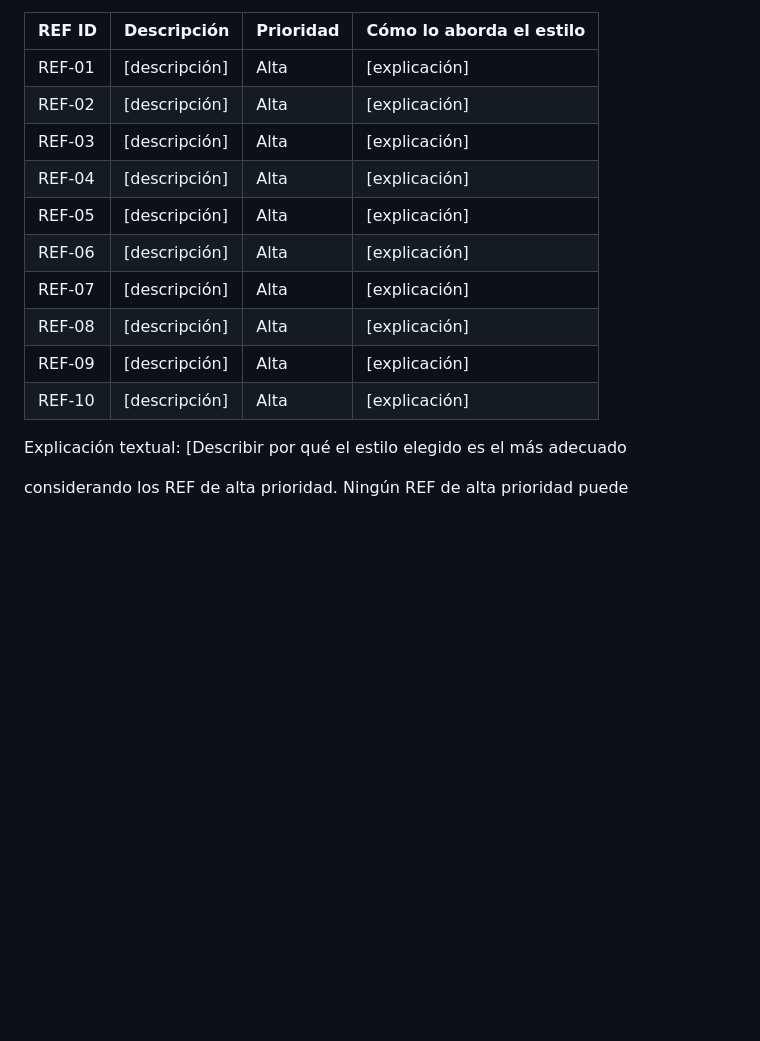
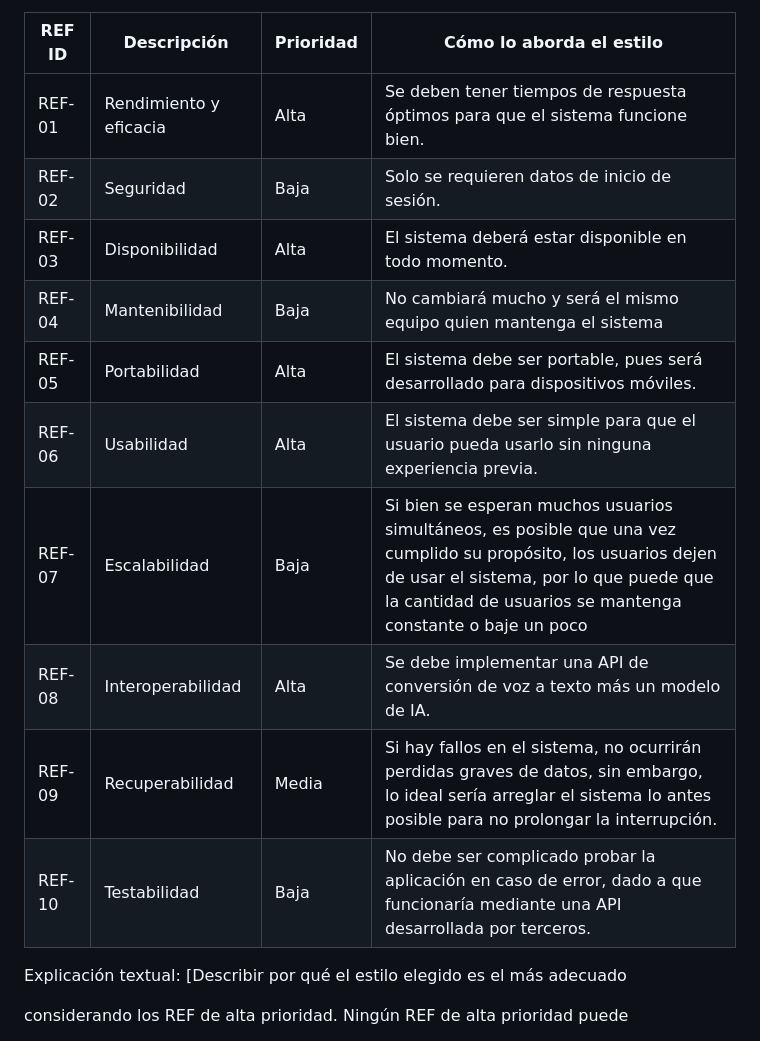
Before and after one commit to Eloratio/eloratio-Proyect, a Markdown page: Arquitectura.md, the part around the change. Rendered like a GitHub page; blank space fills up the shorter version.

```diff
--- a/Arquitectura.md
+++ b/Arquitectura.md
@@ -12,16 +12,16 @@ Trade off: Al ser un modelo Cliente-Servidor, el sistema no podrá funcionar sin
 
 | REF ID | Descripción                              | Prioridad | Cómo lo aborda el estilo      |
 |--------|------------------------------------------|-----------|-------------------------------|
-| REF-01 | [descripción]                            | Alta      | [explicación]                 |
-| REF-02 | [descripción]                            | Alta      | [explicación]                 |
-| REF-03 | [descripción]                            | Alta      | [explicación]                 |
-| REF-04 | [descripción]                            | Alta      | [explicación]                 |
-| REF-05 | [descripción]                            | Alta      | [explicación]                 |
-| REF-06 | [descripción]                            | Alta      | [explicación]                 |
-| REF-07 | [descripción]                            | Alta      | [explicación]                 |
-| REF-08 | [descripción]                            | Alta      | [explicación]                 |
-| REF-09 | [descripción]                            | Alta      | [explicación]                 |
-| REF-10 | [descripción]                            | Alta      | [explicación]                 |
+| REF-01 | Rendimiento y eficacia                   | Alta      | Se deben tener tiempos de respuesta óptimos para que el sistema funcione bien.|
+| REF-02 | Seguridad                                | Baja      | Solo se requieren datos de inicio de sesión.|
+| REF-03 | Disponibilidad                           | Alta      | El sistema deberá estar disponible en todo momento.|
+| REF-04 | Mantenibilidad                           | Baja      | No cambiará mucho y será el mismo equipo quien mantenga el sistema|
+| REF-05 | Portabilidad                             | Alta      | El sistema debe ser portable, pues será desarrollado para dispositivos móviles.|
+| REF-06 | Usabilidad                               | Alta      | El sistema debe ser simple para que el usuario pueda usarlo sin ninguna experiencia previa.|
+| REF-07 | Escalabilidad                            | Baja      | Si bien se esperan muchos usuarios simultáneos, es posible que una vez cumplido su propósito, los usuarios dejen de usar el sistema, por lo que puede que la cantidad de usuarios se mantenga constante o baje un poco|
+| REF-08 | Interoperabilidad                        | Alta      | Se debe implementar una API de conversión de voz a texto más un modelo de IA.|
+| REF-09 | Recuperabilidad                          | Media     | Si hay fallos en el sistema, no ocurrirán perdidas graves de datos, sin embargo, lo ideal sería arreglar el sistema lo antes posible para no prolongar la interrupción.|
+| REF-10 | Testabilidad                             | Baja      | No debe ser complicado probar la aplicación en caso de error, dado a que funcionaría mediante una API desarrollada por terceros.|
 
 
 Explicación textual: [Describir por qué el estilo elegido es el más adecuado
```
